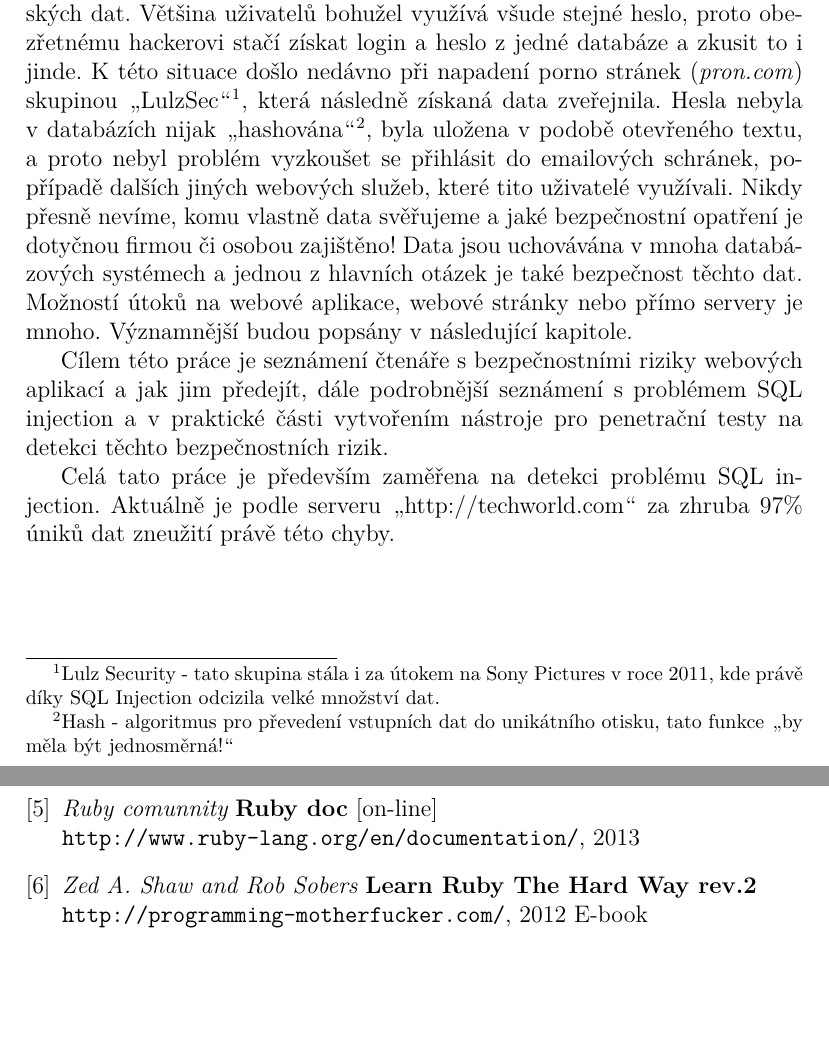
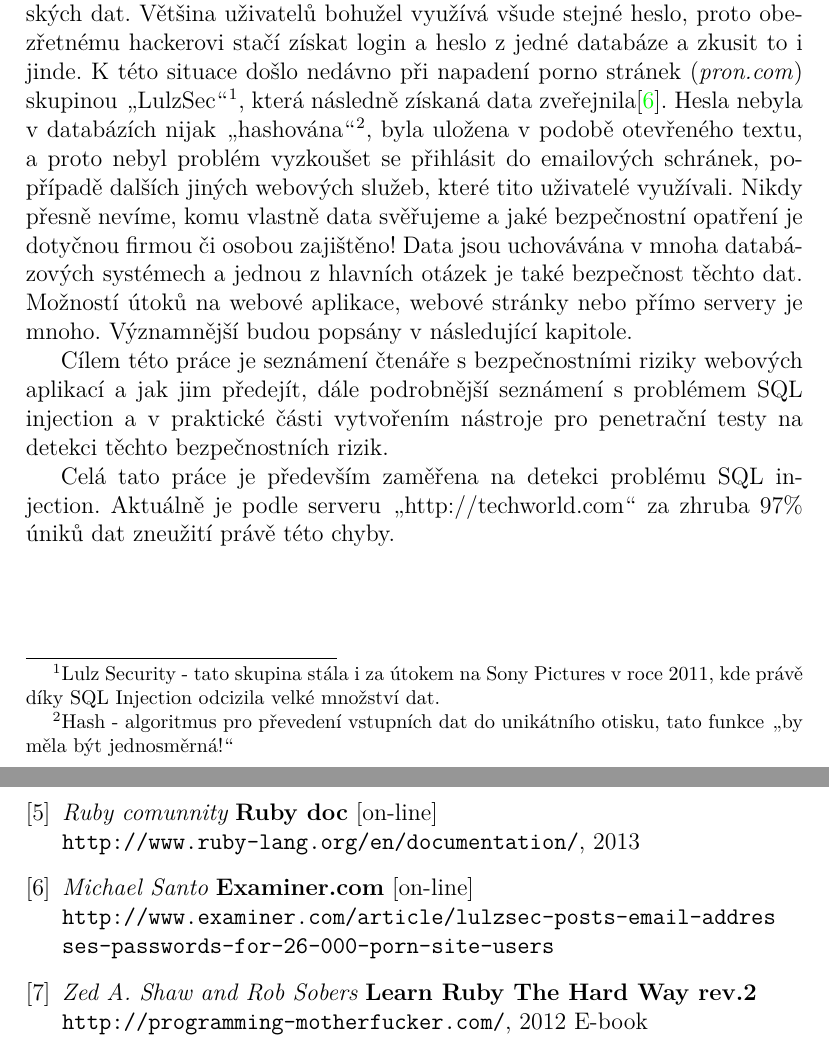
Before and after one commit to Strnadj/SID, a LaTeX thesis (BC/bcwork.tex): two parts of pages 7 and 40 of 40, joined at a grey line, cut so that both start at the same text, the shorter picture padded with empty space. Compiled offline with pdfLaTeX.

```diff
--- a/BC/bcwork.tex
+++ b/BC/bcwork.tex
@@ -114,7 +114,7 @@
 
 
 \chapter{Úvod}
-V dnešní době je internet synonymem pro používání počítače, tabletu, smartphone a jiných zařízení. S tím rozhodně souvisí otázka bezpečnosti uživatelských dat. Většina uživatelů bohužel využívá všude stejné heslo, proto obezřetnému hackerovi stačí získat login a heslo z jedné databáze a zkusit to i jinde. K této situace došlo nedávno při napadení porno stránek (\textit{pron.com}) skupinou \uv{LulzSec}\footnote{Lulz Security - tato skupina stála i za útokem na Sony Pictures v roce 2011, kde právě díky SQL Injection odcizila velké množství dat.}, která následně získaná data zveřejnila. Hesla nebyla v databázích nijak \uv{hashována}\footnote{Hash - algoritmus pro převedení vstupních dat do unikátního otisku, tato funkce \uv{by měla být jednosměrná!}}, byla uložena v podobě otevřeného textu, a proto nebyl problém vyzkoušet se přihlásit do emailových schránek, popřípadě dalších jiných webových služeb, které tito uživatelé využívali. Nikdy přesně nevíme, komu vlastně data svěřujeme a jaké bezpečnostní opatření je dotyčnou firmou či osobou zajištěno! Data jsou uchovávána v mnoha databázových systémech a jednou z hlavních otázek je také bezpečnost těchto dat. Možností útoků na webové aplikace, webové stránky nebo přímo servery je mnoho. Významnější budou popsány v následující kapitole.
+V dnešní době je internet synonymem pro používání počítače, tabletu, smartphone a jiných zařízení. S tím rozhodně souvisí otázka bezpečnosti uživatelských dat. Většina uživatelů bohužel využívá všude stejné heslo, proto obezřetnému hackerovi stačí získat login a heslo z jedné databáze a zkusit to i jinde. K této situace došlo nedávno při napadení porno stránek (\textit{pron.com}) skupinou \uv{LulzSec}\footnote{Lulz Security - tato skupina stála i za útokem na Sony Pictures v roce 2011, kde právě díky SQL Injection odcizila velké množství dat.}, která následně získaná data zveřejnila\cite{examiner}. Hesla nebyla v databázích nijak \uv{hashována}\footnote{Hash - algoritmus pro převedení vstupních dat do unikátního otisku, tato funkce \uv{by měla být jednosměrná!}}, byla uložena v podobě otevřeného textu, a proto nebyl problém vyzkoušet se přihlásit do emailových schránek, popřípadě dalších jiných webových služeb, které tito uživatelé využívali. Nikdy přesně nevíme, komu vlastně data svěřujeme a jaké bezpečnostní opatření je dotyčnou firmou či osobou zajištěno! Data jsou uchovávána v mnoha databázových systémech a jednou z hlavních otázek je také bezpečnost těchto dat. Možností útoků na webové aplikace, webové stránky nebo přímo servery je mnoho. Významnější budou popsány v následující kapitole.
 
 Cílem této práce je seznámení čtenáře s bezpečnostními riziky webových aplikací a jak jim předejít, dále podrobnější seznámení s problémem SQL injection a v praktické části vytvořením nástroje pro penetrační testy na detekci těchto bezpečnostních rizik.
 
@@ -779,6 +780,10 @@
 	{\bf Ruby doc} [on-line]\\
 	\texttt{http://www.ruby-lang.org/en/documentation/}, 2013
 
+\bibitem{examiner}{\em Michael Santo}
+	{\bf Examiner.com} [on-line]\\
+	\texttt{http://www.examiner.com/article/lulzsec-posts-email-addres\\ses-passwords-for-26-000-porn-site-users}
+
 \bibitem{LearnRubyHardWay}{\em Zed A. Shaw and Rob Sobers} {\bf Learn Ruby The Hard Way rev.2}\\
 	\texttt{http://programming-motherfucker.com/}, 2012 E-book
 
```
Also changed, not shown: BC/url_tree.svg, BC/bcwork.tex (5 more changed lines).
